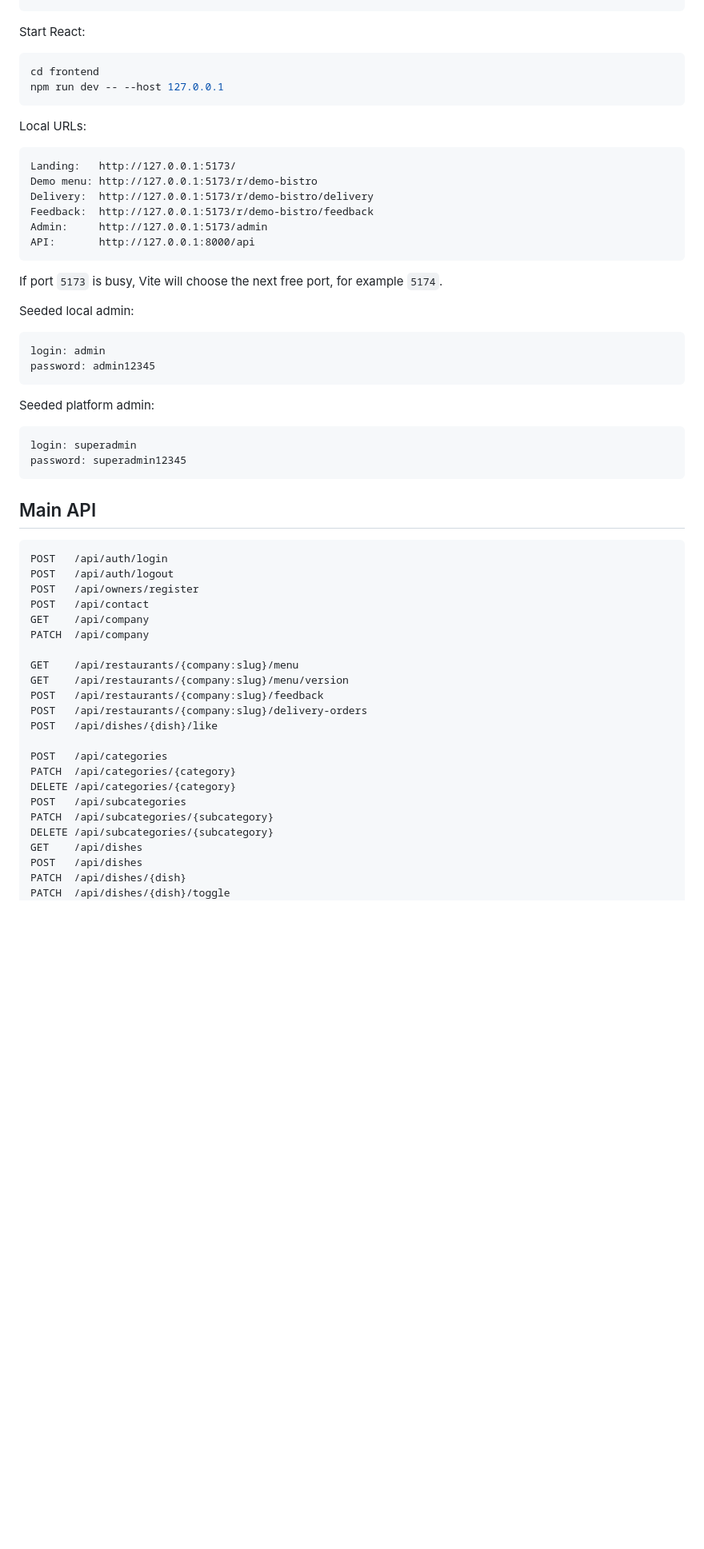
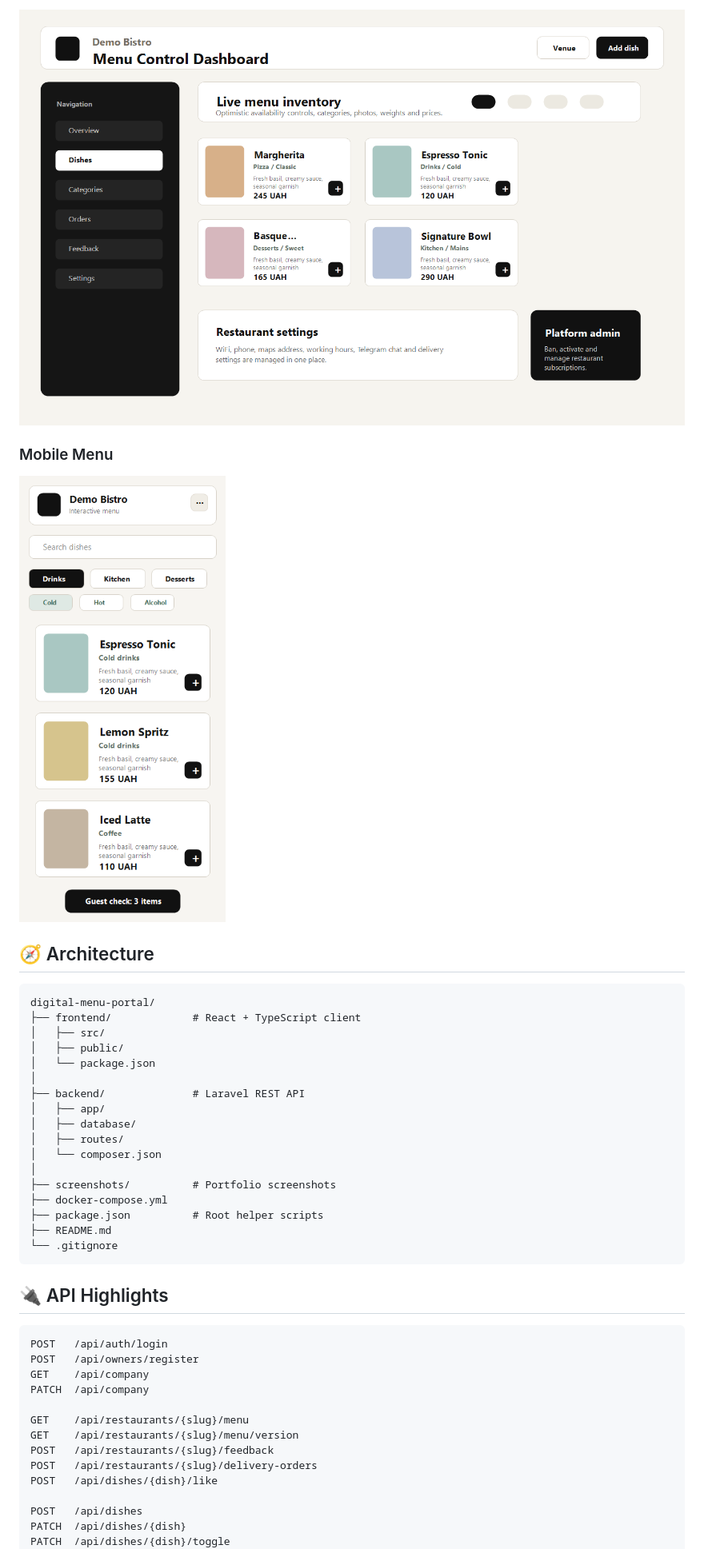
Before and after one commit to sashik117/MenuPortal, a Markdown page: README.md, the part around one of its changes. Shown at 80% size. Rendered like a GitHub page; pictures changed too: screenshots/admin-dashboard.png (added), screenshots/mobile-view.png (added); blank space fills up the shorter version.

Commit message:
Polish GitHub portfolio presentation

````diff
--- a/README.md
+++ b/README.md
@@ -17,62 +66,45 @@ docker compose up -d --build
+![Admin dashboard](screenshots/admin-dashboard.png)
+
+### Mobile Menu
+
+![Mobile menu](screenshots/mobile-view.png)
+
+## 🧭 Architecture
+
+```text
+digital-menu-portal/
+├── frontend/             # React + TypeScript client
+│   ├── src/
+│   ├── public/
+│   └── package.json
+│
+├── backend/              # Laravel REST API
+│   ├── app/
+│   ├── database/
+│   ├── routes/
+│   └── composer.json
+│
+├── screenshots/          # Portfolio screenshots
+├── docker-compose.yml
+├── package.json          # Root helper scripts
+├── README.md
+└── .gitignore
 ```
 
-Start React:
-
-```powershell
-cd frontend
-npm run dev -- --host 127.0.0.1
-```
-
-Local URLs:
-
-```text
-Landing:   http://127.0.0.1:5173/
-Demo menu: http://127.0.0.1:5173/r/demo-bistro
-Delivery:  http://127.0.0.1:5173/r/demo-bistro/delivery
-Feedback:  http://127.0.0.1:5173/r/demo-bistro/feedback
-Admin:     http://127.0.0.1:5173/admin
-API:       http://127.0.0.1:8000/api
-```
-
-If port `5173` is busy, Vite will choose the next free port, for example `5174`.
-
-Seeded local admin:
-
-```text
-login: admin
-password: admin12345
-```
-
-Seeded platform admin:
-
-```text
-login: superadmin
-password: superadmin12345
-```
-
-## Main API
+## 🔌 API Highlights
 
 ```text
 POST   /api/auth/login
-POST   /api/auth/logout
 POST   /api/owners/register
-POST   /api/contact
 GET    /api/company
 PATCH  /api/company
 
-GET    /api/restaurants/{company:slug}/menu
-GET    /api/restaurants/{company:slug}/menu/version
-POST   /api/restaurants/{company:slug}/feedback
-POST   /api/restaurants/{company:slug}/delivery-orders
+GET    /api/restaurants/{slug}/menu
+GET    /api/restaurants/{slug}/menu/version
+POST   /api/restaurants/{slug}/feedback
+POST   /api/restaurants/{slug}/delivery-orders
 POST   /api/dishes/{dish}/like
 
-POST   /api/categories
-PATCH  /api/categories/{category}
-DELETE /api/categories/{category}
-POST   /api/subcategories
-PATCH  /api/subcategories/{subcategory}
-DELETE /api/subcategories/{subcategory}
-GET    /api/dishes
 POST   /api/dishes
 PATCH  /api/dishes/{dish}
 PATCH  /api/dishes/{dish}/toggle
````
Also changed, not shown: other parts of README.md (+135 -57 lines), screenshots/home-page.png (added), 4 other files.
